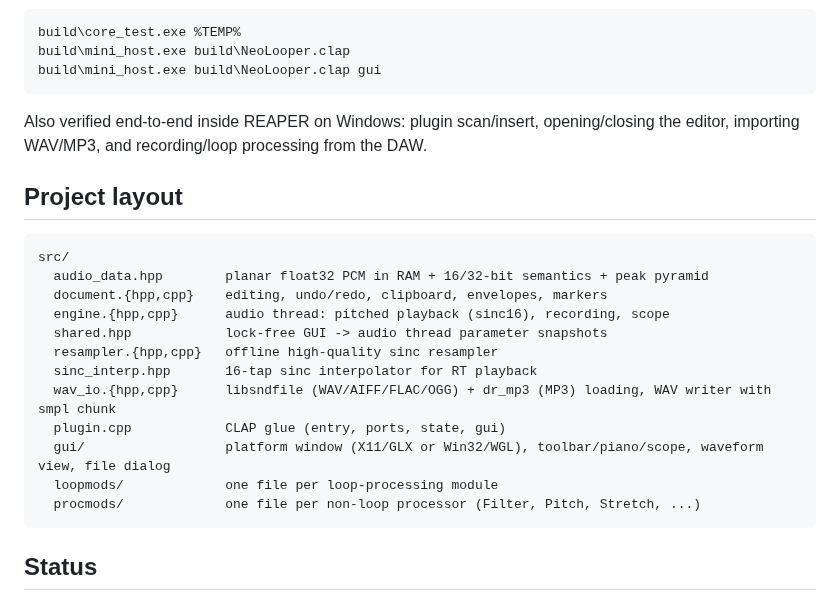
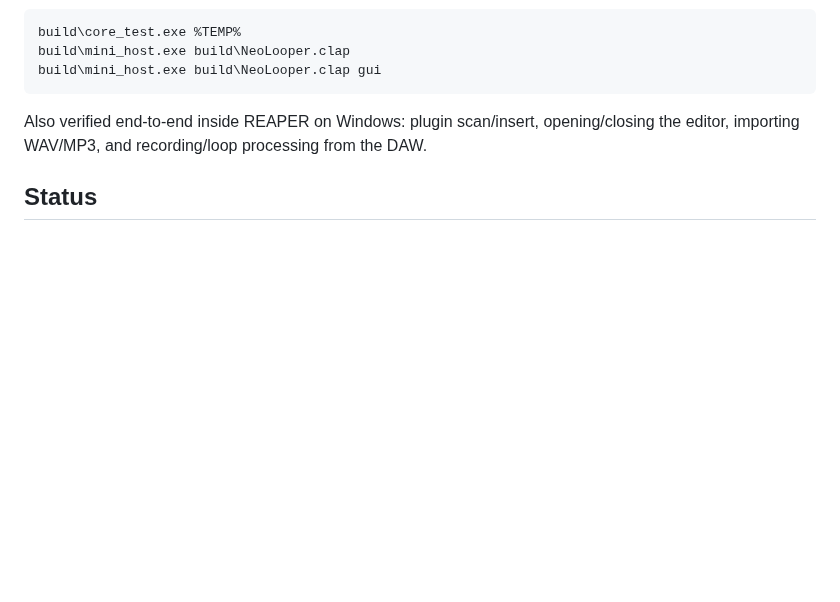
Before and after one commit to michael02022/NeoLooper, a Markdown page: README.md, the part around one of its changes. Rendered like a GitHub page; blank space fills up the shorter version.

````diff
--- a/README.md
+++ b/README.md
@@ -152,23 +170,6 @@ Also verified end-to-end inside REAPER on Windows: plugin scan/insert,
 opening/closing the editor, importing WAV/MP3, and recording/loop
 processing from the DAW.
 
-## Project layout
-
-```text
-src/
-  audio_data.hpp        planar float32 PCM in RAM + 16/32-bit semantics + peak pyramid
-  document.{hpp,cpp}    editing, undo/redo, clipboard, envelopes, markers
-  engine.{hpp,cpp}      audio thread: pitched playback (sinc16), recording, scope
-  shared.hpp            lock-free GUI -> audio thread parameter snapshots
-  resampler.{hpp,cpp}   offline high-quality sinc resampler
-  sinc_interp.hpp       16-tap sinc interpolator for RT playback
-  wav_io.{hpp,cpp}      libsndfile (WAV/AIFF/FLAC/OGG) + dr_mp3 (MP3) loading, WAV writer with smpl chunk
-  plugin.cpp            CLAP glue (entry, ports, state, gui)
-  gui/                  platform window (X11/GLX or Win32/WGL), toolbar/piano/scope, waveform view, file dialog
-  loopmods/             one file per loop-processing module
-  procmods/             one file per non-loop processor (Filter, Pitch, Stretch, ...)
-```
-
 ## Status
 
 Tested on Linux (X11) and, as of this writing, verified end-to-end on
````
Also changed, not shown: other parts of README.md (+70 -52 lines), docs/screenshot.png, 2 other files.
